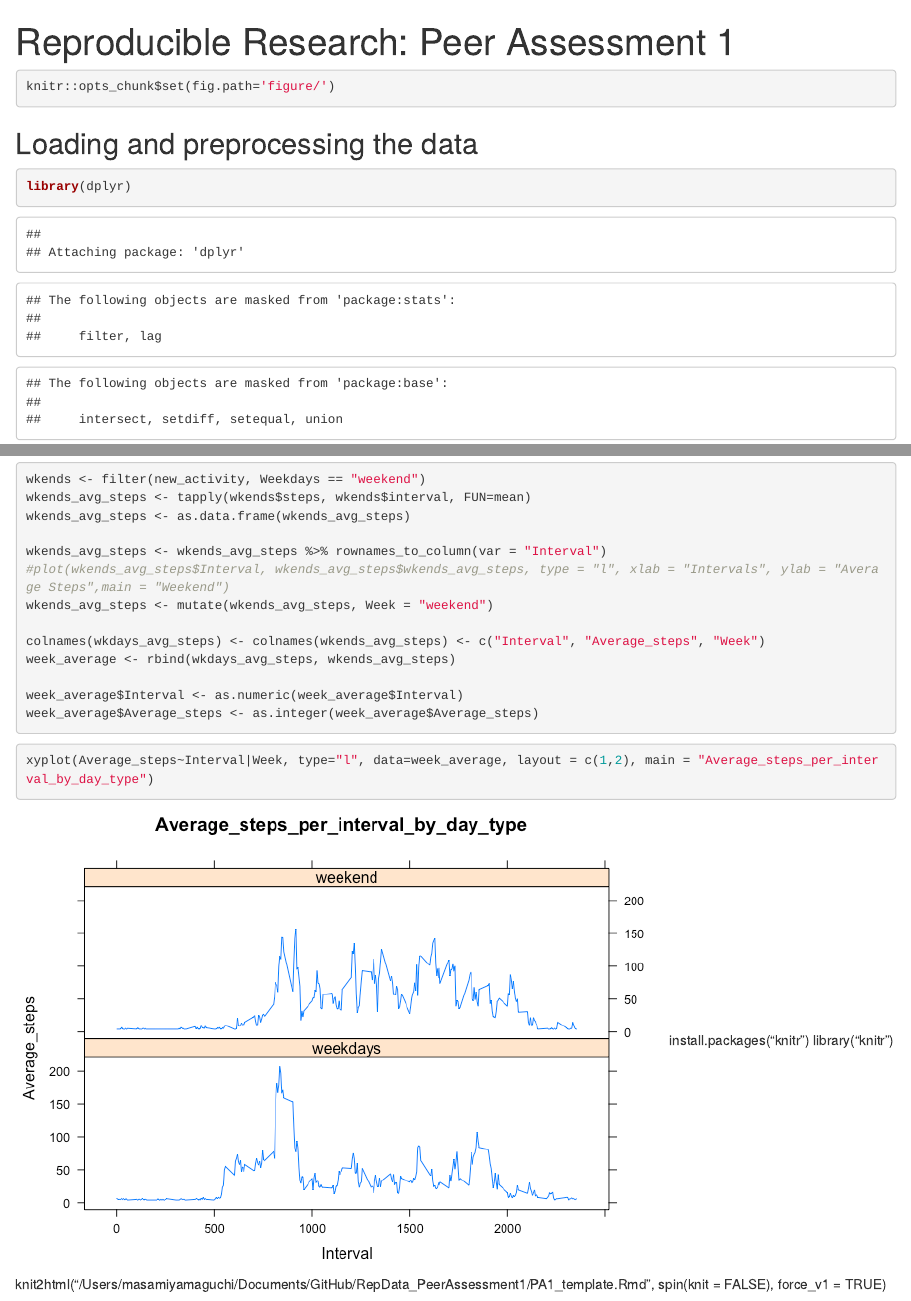
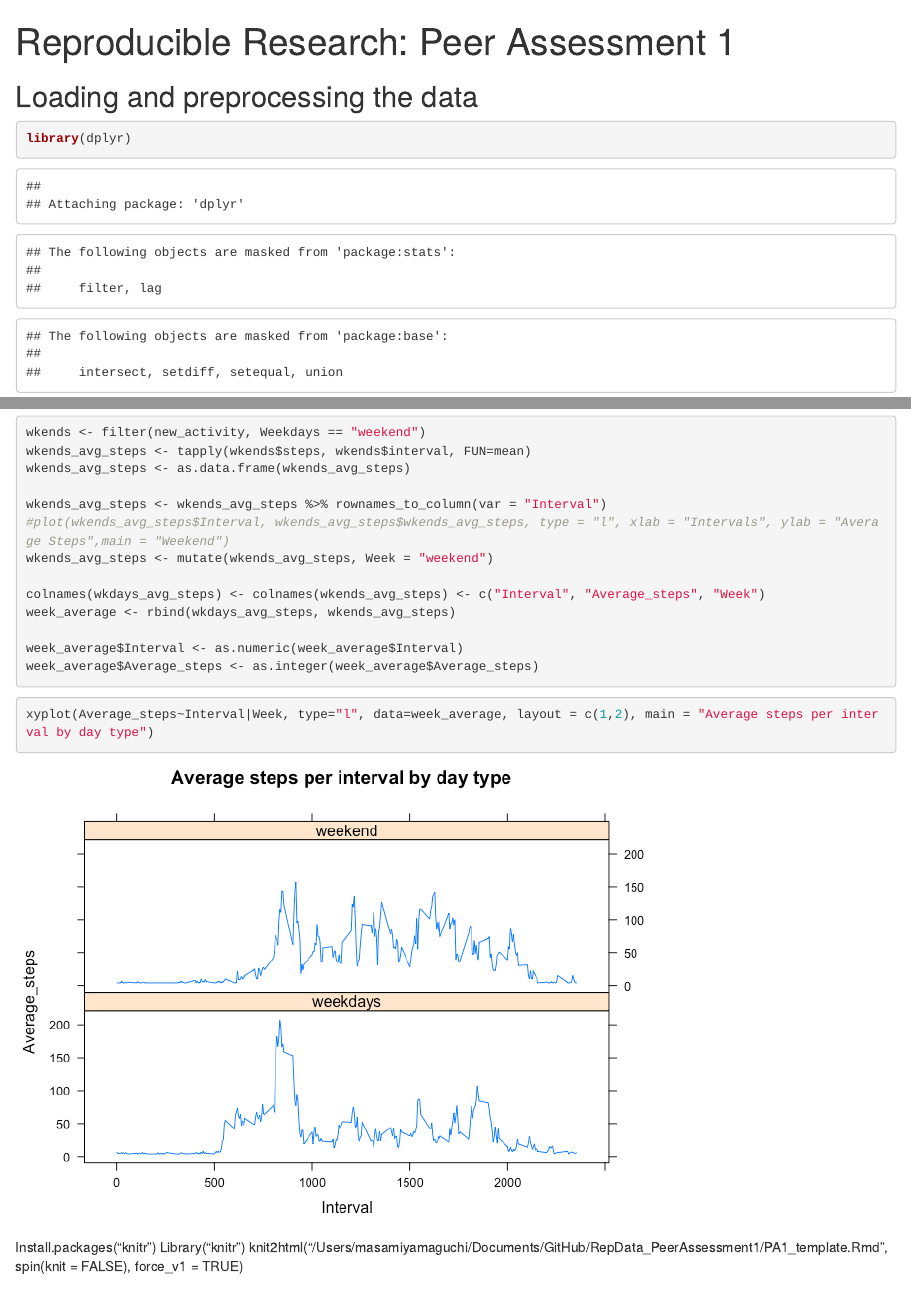
Before and after one commit to MasamiYama/RepData_PeerAssessment1, an R Markdown document (PA1_template.Rmd): the page in a window 1100 px wide, from its top, and a second part further down, joined at a grey line. The pictures show the output file PA1_template.html that the author committed with the source, opened offline.

Commit message:
Add files via upload

````diff
--- a/PA1_template.Rmd
+++ b/PA1_template.Rmd
@@ -4,9 +4,6 @@ output:
   html_document:
     keep_md: true
 ---
-```{r global_options}
-knitr::opts_chunk$set(fig.path='figure/')
-```
 
 ## Loading and preprocessing the data
 ```{r loading}
@@ -110,9 +105,12 @@ week_average <- rbind(wkdays_avg_steps, wkends_avg_steps)
 week_average$Interval <- as.numeric(week_average$Interval)
 week_average$Average_steps <- as.integer(week_average$Average_steps)
 ```
-```{r week comparison plots}
-xyplot(Average_steps~Interval|Week, type="l", data=week_average, layout = c(1,2), main = "Average_steps_per_interval_by_day_type")
+
+```{r week_comparison_plots}
+xyplot(Average_steps~Interval|Week, type="l", data=week_average, layout = c(1,2), main = "Average steps per interval by day type")
 ```
-install.packages(“knitr”)
-library(“knitr”)
+
+
+Install.packages(“knitr”)
+Library(“knitr”)
 knit2html("/Users/masamiyamaguchi/Documents/GitHub/RepData_PeerAssessment1/PA1_template.Rmd", spin(knit = FALSE), force_v1 = TRUE)
````
Also changed, not shown: PA1_template.html, PA1_template.md, PA1_template_files/figure-html/average_daily_activity-1.png (added), PA1_template_files/figure-html/histogram and new mean/average-1.png (added), PA1_template_files/figure-html/histogram_and_new_mean_and_average-1.png (added), PA1_template_files/figure-html/mean total and histogram-1.png (added), PA1_template_files/figure-html/mean_total_and_histogram-1.png (added), PA1_template_files/figure-html/week comparison plots-1.png (added), PA1_template_files/figure-html/week_comparison_plots-1.png (added), PA1_template.Rmd (12 more changed lines).
